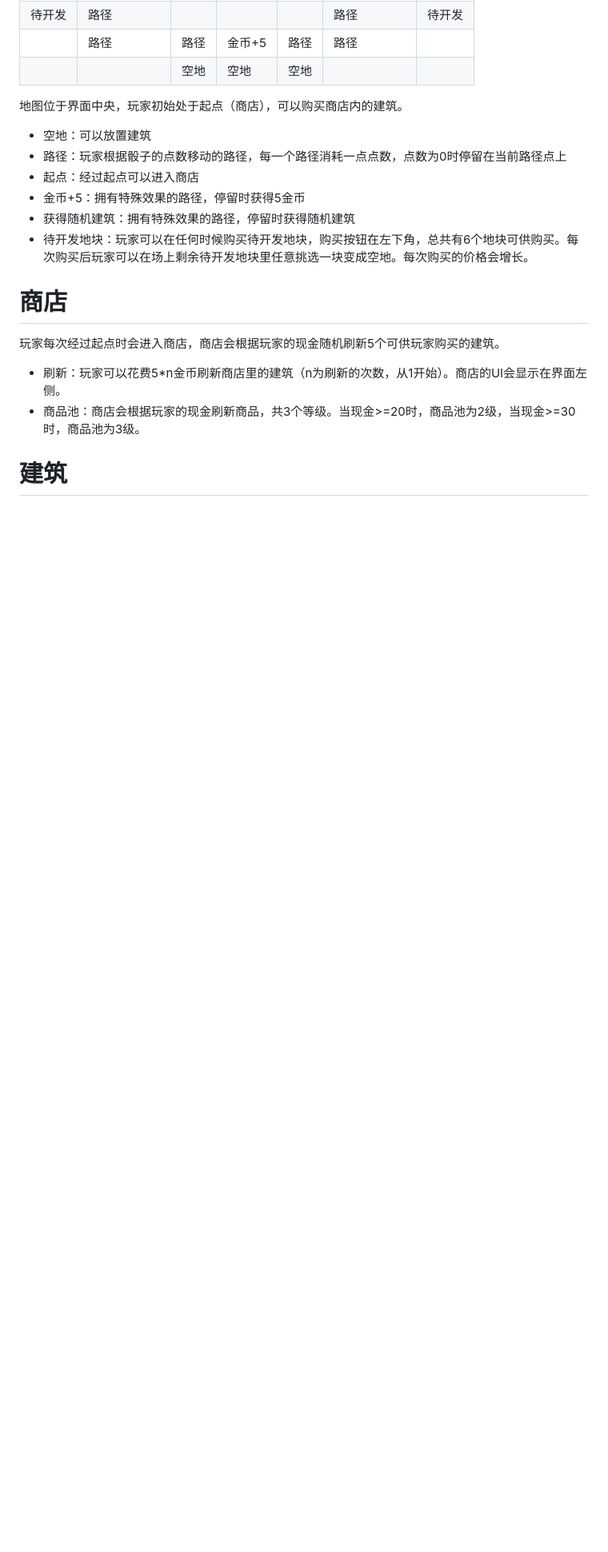
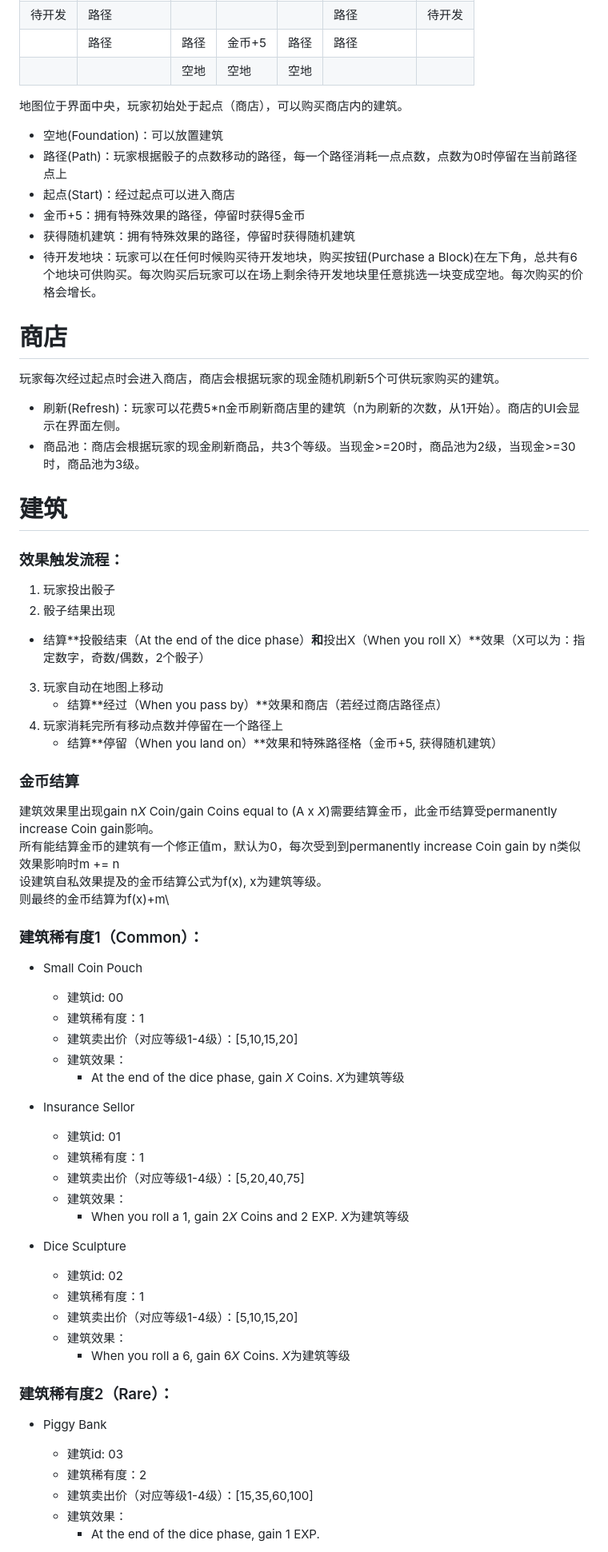
Before and after one commit to wenc15/Capstone, a Markdown page: Weekly_Reports/GameDesignDoc-GrowinTown.md, the part around one of its changes. Shown at 80% size. GitHub-like rendering; blank space fills up the shorter version.

Commit message:
Update Game Design Doc

```diff
--- a/Weekly_Reports/GameDesignDoc-GrowinTown.md
+++ b/Weekly_Reports/GameDesignDoc-GrowinTown.md
@@ -23,16 +23,61 @@
 ||路径|路径|金币+5|路径|路径||
 |||空地|空地|空地|||
 地图位于界面中央，玩家初始处于起点（商店），可以购买商店内的建筑。
-- 空地：可以放置建筑
-- 路径：玩家根据骰子的点数移动的路径，每一个路径消耗一点点数，点数为0时停留在当前路径点上
-- 起点：经过起点可以进入商店
+- 空地(Foundation)：可以放置建筑
+- 路径(Path)：玩家根据骰子的点数移动的路径，每一个路径消耗一点点数，点数为0时停留在当前路径点上
+- 起点(Start)：经过起点可以进入商店
 - 金币+5：拥有特殊效果的路径，停留时获得5金币
 - 获得随机建筑：拥有特殊效果的路径，停留时获得随机建筑
-- 待开发地块：玩家可以在任何时候购买待开发地块，购买按钮在左下角，总共有6个地块可供购买。每次购买后玩家可以在场上剩余待开发地块里任意挑选一块变成空地。每次购买的价格会增长。
+- 待开发地块：玩家可以在任何时候购买待开发地块，购买按钮(Purchase a Block)在左下角，总共有6个地块可供购买。每次购买后玩家可以在场上剩余待开发地块里任意挑选一块变成空地。每次购买的价格会增长。
 
 # 商店
 玩家每次经过起点时会进入商店，商店会根据玩家的现金随机刷新5个可供玩家购买的建筑。
-- 刷新：玩家可以花费5*n金币刷新商店里的建筑（n为刷新的次数，从1开始）。商店的UI会显示在界面左侧。
+- 刷新(Refresh)：玩家可以花费5*n金币刷新商店里的建筑（n为刷新的次数，从1开始）。商店的UI会显示在界面左侧。
 - 商品池：商店会根据玩家的现金刷新商品，共3个等级。当现金>=20时，商品池为2级，当现金>=30时，商品池为3级。
 
 # 建筑
+### 效果触发流程：
+  1. 玩家投出骰子
+  2. 骰子结果出现
+   - 结算**投骰结束（At the end of the dice phase）**和**投出X（When you roll X）**效果（X可以为：指定数字，奇数/偶数，2个骰子）
+  3. 玩家自动在地图上移动
+      - 结算**经过（When you pass by）**效果和商店（若经过商店路径点）
+  4. 玩家消耗完所有移动点数并停留在一个路径上
+      - 结算**停留（When you land on）**效果和特殊路径格（金币+5, 获得随机建筑）
+
+### 金币结算
+建筑效果里出现gain n*X* Coin/gain Coins equal to (A x *X*)需要结算金币，此金币结算受permanently increase Coin gain影响。\
+所有能结算金币的建筑有一个修正值m，默认为0，每次受到到permanently increase Coin gain by n类似效果影响时m += n\
+设建筑自私效果提及的金币结算公式为f(x), x为建筑等级。\
+则最终的金币结算为f(x)+m\
+
+### 建筑稀有度1（Common）：
+- Small Coin Pouch
+  - 建筑id: 00
+  - 建筑稀有度：1
+  - 建筑卖出价（对应等级1-4级）：[5,10,15,20]
+  - 建筑效果：
+    - At the end of the dice phase, gain *X* Coins. *X*为建筑等级
+
+- Insurance Sellor
+  - 建筑id: 01
+  - 建筑稀有度：1
+  - 建筑卖出价（对应等级1-4级）：[5,20,40,75]
+  - 建筑效果：
+    - When you roll a 1, gain 2*X* Coins and 2 EXP. *X*为建筑等级
+
+- Dice Sculpture
+  - 建筑id: 02
+  - 建筑稀有度：1
+  - 建筑卖出价（对应等级1-4级）：[5,10,15,20]
+  - 建筑效果：
+    - When you roll a 6, gain 6*X* Coins. *X*为建筑等级
+
+### 建筑稀有度2（Rare）：
+- Piggy Bank
+  - 建筑id: 03
+  - 建筑稀有度：2
+  - 建筑卖出价（对应等级1-4级）：[15,35,60,100]
+  - 建筑效果：
+    - At the end of the dice phase, gain 1 EXP.
+
```
Also changed, not shown: other parts of Weekly_Reports/GameDesignDoc-GrowinTown.md (+103 -10 lines).
